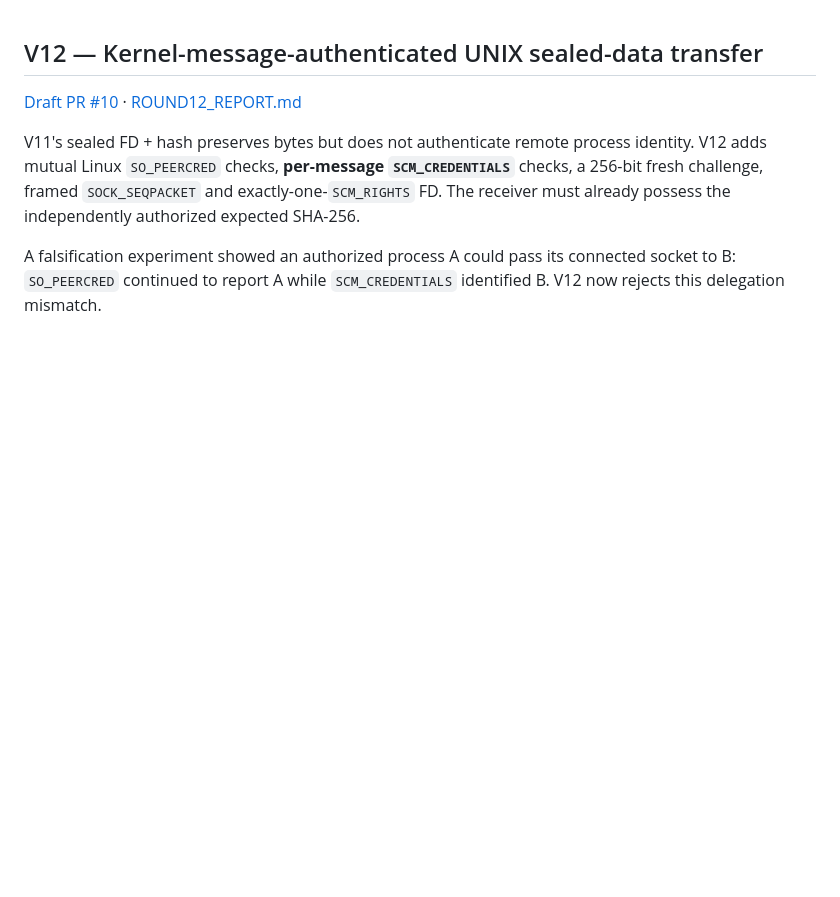
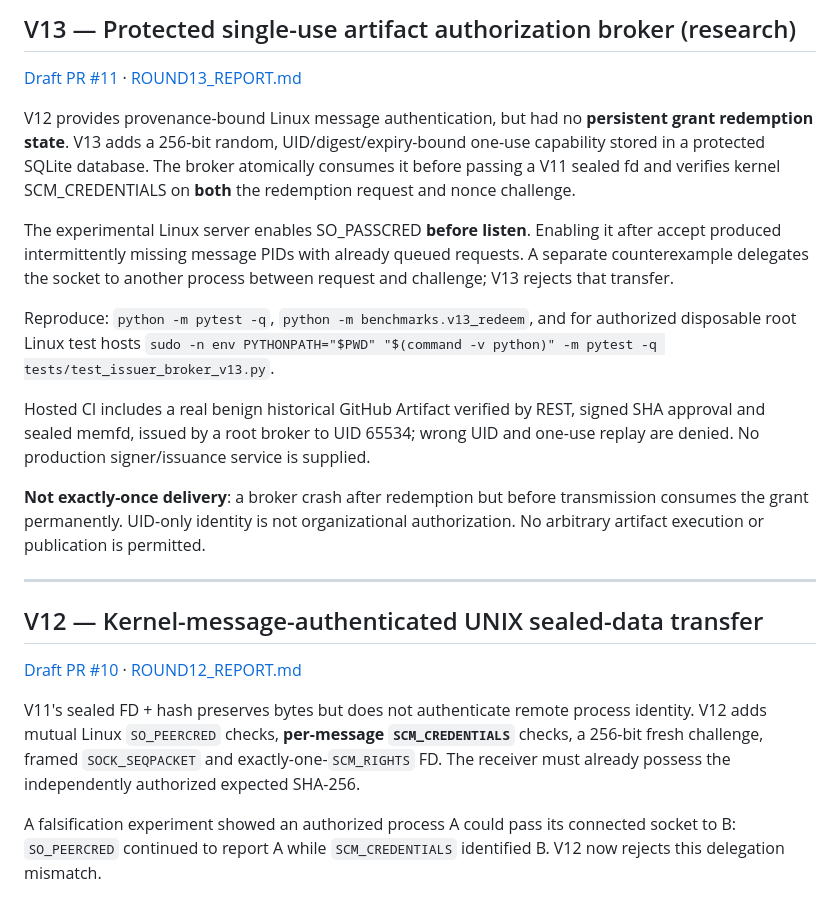
Before and after one commit to junlin20011207/ci-trace-sandbox, a Markdown page: README.md, the part around the change. Drawn GitHub-style; blank space fills up the shorter version.

Commit message:
Document V13 protected one-use issuer, real UID isolation and reproducibility

```diff
--- a/README.md
+++ b/README.md
@@ -1,3 +1,19 @@
+## V13 — Protected single-use artifact authorization broker (research)
+
+[Draft PR #11](https://github.com/junlin20011207/ci-trace-sandbox/pull/11) · [ROUND13_REPORT.md](ROUND13_REPORT.md)
+
+V12 provides provenance-bound Linux message authentication, but had no **persistent grant redemption state**. V13 adds a 256-bit random, UID/digest/expiry-bound one-use capability stored in a protected SQLite database. The broker atomically consumes it before passing a V11 sealed fd and verifies kernel SCM_CREDENTIALS on **both** the redemption request and nonce challenge.
+
+The experimental Linux server enables SO_PASSCRED **before listen**. Enabling it after accept produced intermittently missing message PIDs with already queued requests. A separate counterexample delegates the socket to another process between request and challenge; V13 rejects that transfer.
+
+Reproduce: `python -m pytest -q`, `python -m benchmarks.v13_redeem`, and for authorized disposable root Linux test hosts `sudo -n env PYTHONPATH="$PWD" "$(command -v python)" -m pytest -q tests/test_issuer_broker_v13.py`.
+
+Hosted CI includes a real benign historical GitHub Artifact verified by REST, signed SHA approval and sealed memfd, issued by a root broker to UID 65534; wrong UID and one-use replay are denied. No production signer/issuance service is supplied.
+
+**Not exactly-once delivery**: a broker crash after redemption but before transmission consumes the grant permanently. UID-only identity is not organizational authorization. No arbitrary artifact execution or publication is permitted.
+
+---
+
 ## V12 — Kernel-message-authenticated UNIX sealed-data transfer
 
 [Draft PR #10](https://github.com/junlin20011207/ci-trace-sandbox/pull/10) · [ROUND12_REPORT.md](ROUND12_REPORT.md)
```
